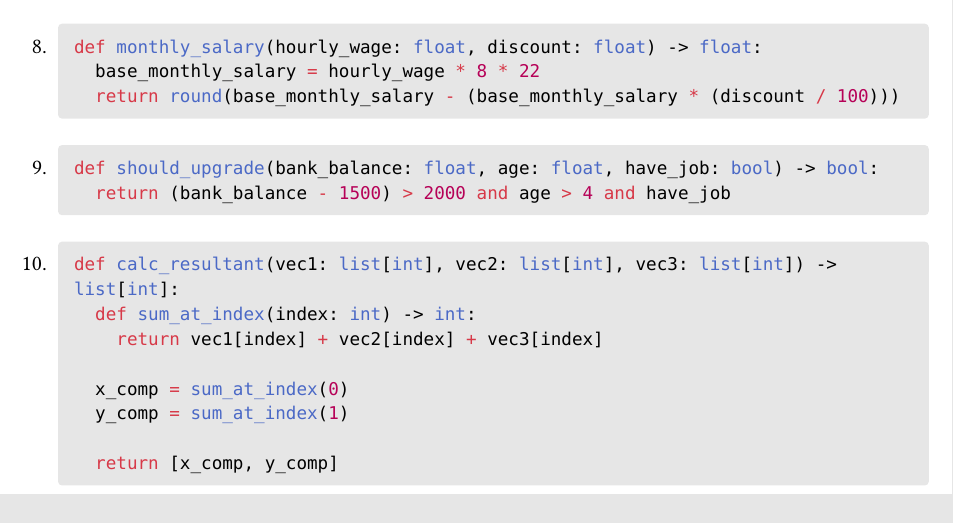
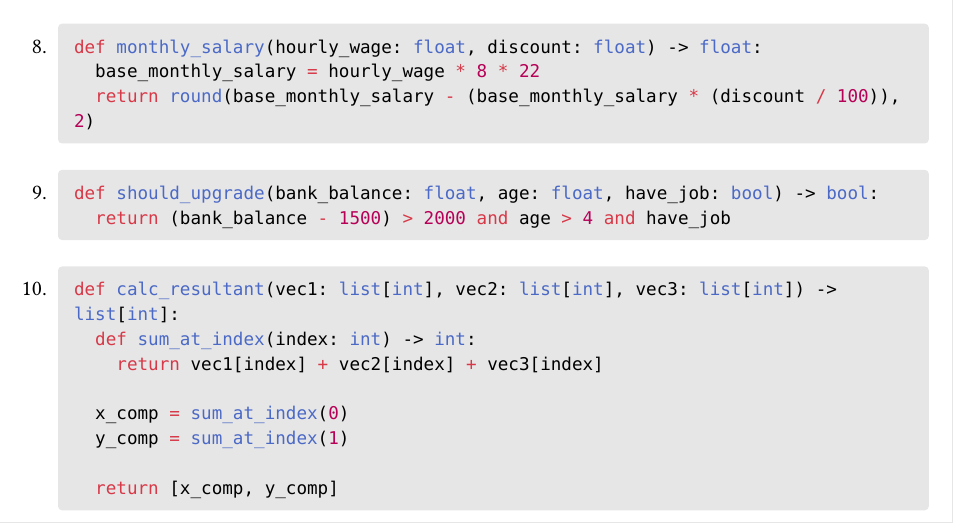
Before and after one commit to samchouse/dawson, a Typst document (midterm/1/solutions.typ): part of page 1 of 2, cut so that both start at the same text. Compiled offline with Typst 0.15.

Commit message:
fix(midterm_1): rounding error

````diff
--- a/midterm/1/solutions.typ
+++ b/midterm/1/solutions.typ
@@ -68,7 +68,7 @@
       ```py
       def monthly_salary(hourly_wage: float, discount: float) -> float:
         base_monthly_salary = hourly_wage * 8 * 22
-        return round(base_monthly_salary - (base_monthly_salary * (discount / 100)))
+        return round(base_monthly_salary - (base_monthly_salary * (discount / 100)), 2)
       ```
     ]
   )
````
